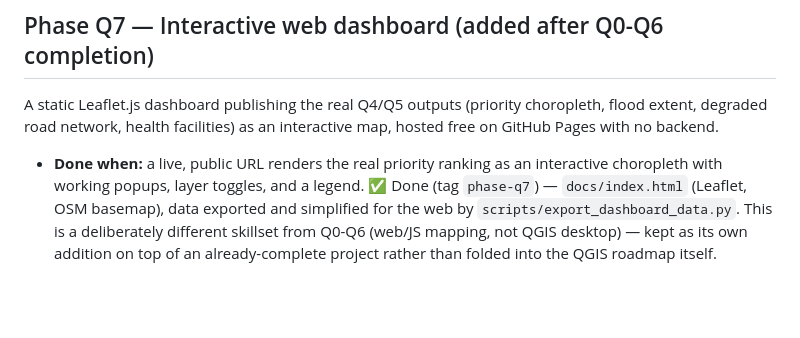
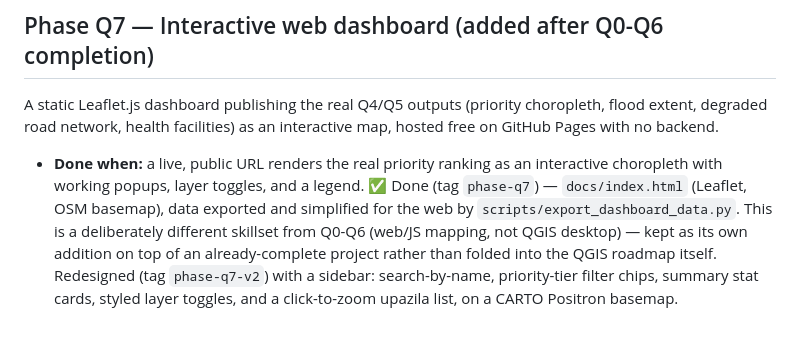
Before and after one commit to khalilurrrahmanridoykhan/sunamganj-flood-accessibility-gis, a Markdown page: docs/ROADMAP.md, the part around the change. Rendered like a GitHub page; blank space fills up the shorter version.

Commit message:
Document dashboard redesign in the roadmap

```diff
--- a/docs/ROADMAP.md
+++ b/docs/ROADMAP.md
@@ -110,4 +110,7 @@ an interactive map, hosted free on GitHub Pages with no backend.
   `scripts/export_dashboard_data.py`. This is a deliberately different
   skillset from Q0-Q6 (web/JS mapping, not QGIS desktop) — kept as its
   own addition on top of an already-complete project rather than folded
-  into the QGIS roadmap itself.
+  into the QGIS roadmap itself. Redesigned (tag `phase-q7-v2`) with a
+  sidebar: search-by-name, priority-tier filter chips, summary stat
+  cards, styled layer toggles, and a click-to-zoom upazila list, on a
+  CARTO Positron basemap.
```
